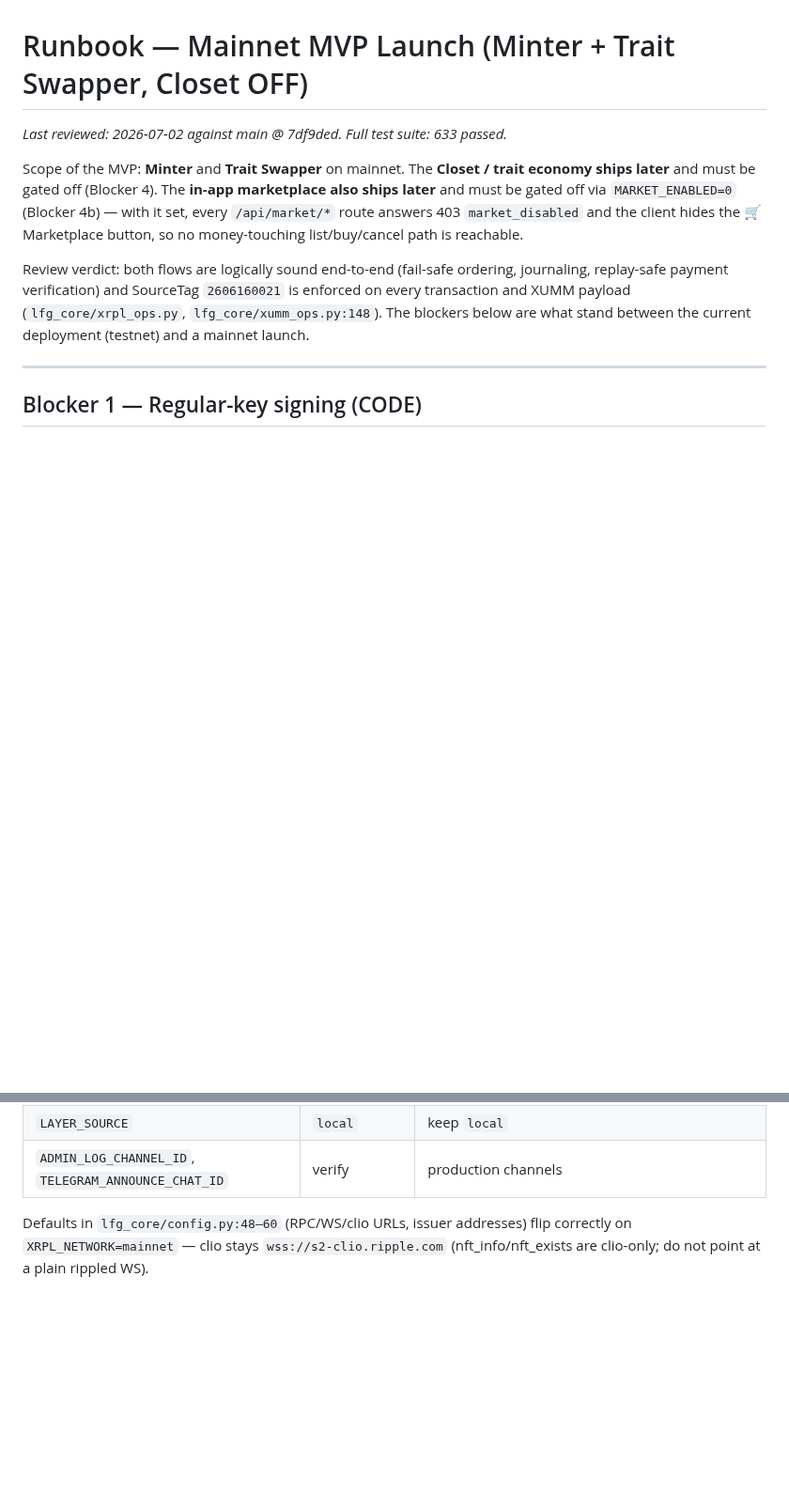
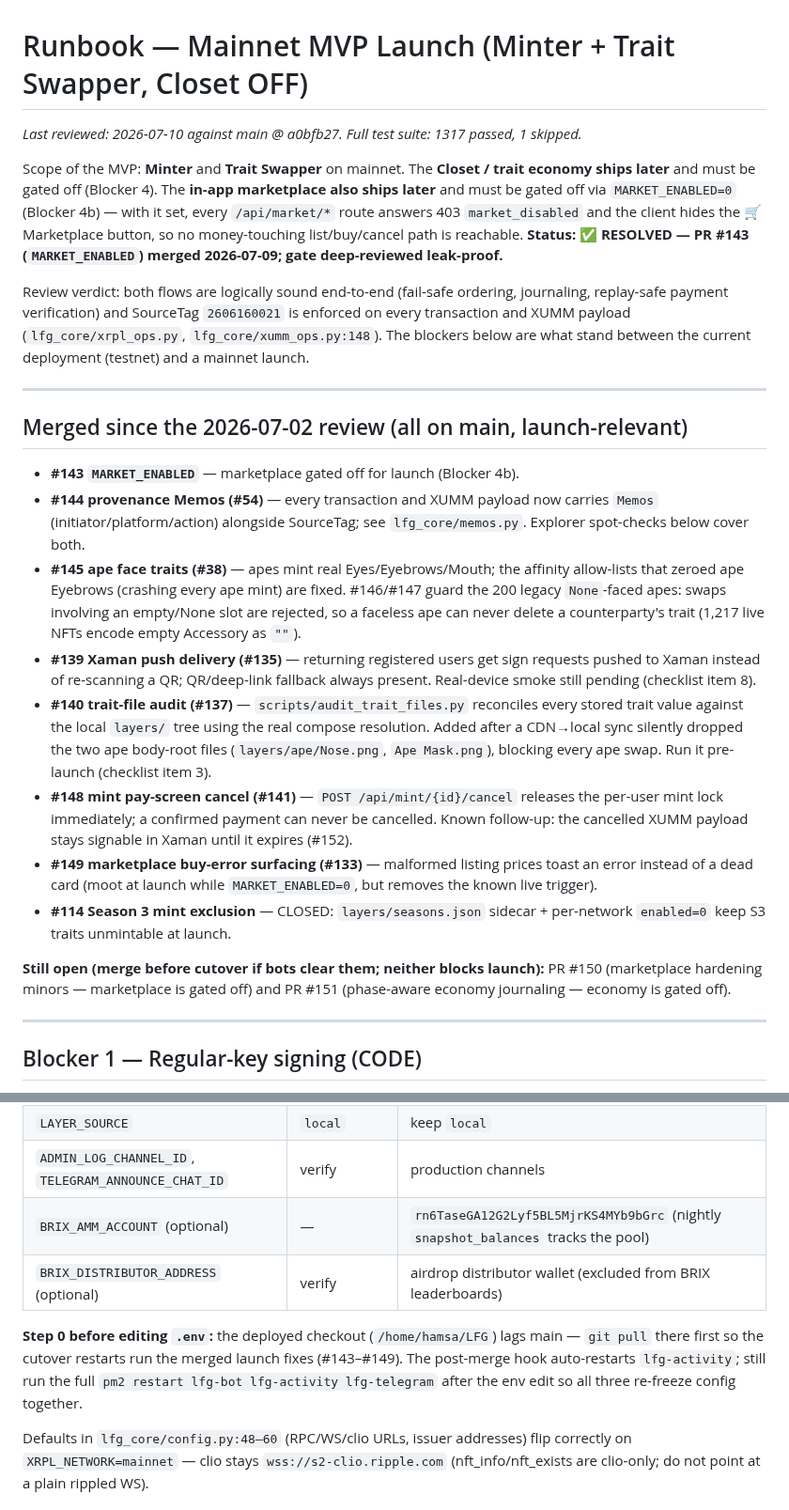
Before and after one commit to Team-Hamsa/LFG, a Markdown page: docs/runbooks/mainnet-mvp-launch.md, 2 parts joined by grey strips. Shown at 94% size. GitHub-like rendering; blank space fills up the shorter version.

Commit message:
docs(runbook): refresh mainnet MVP launch runbook against main @ a0bfb27
Reviewed 2026-07-10: marks Blocker 4b (MARKET_ENABLED, PR #143) resolved,
adds the merged-since-review digest (#143-#149, #114, #139, #140), a step-0
deployed-checkout pull, optional BRIX env rows, and new pre-launch checks
(audit_trait_files, ape-face mint, provenance Memo, Xaman push smoke) plus
the #152 stale-payload known gap. Suite on main: 1317 passed, 1 skipped.

Co-Authored-By: Claude Fable 5 <noreply@anthropic.com>

```diff
--- a/docs/runbooks/mainnet-mvp-launch.md
+++ b/docs/runbooks/mainnet-mvp-launch.md
@@ -1,19 +1,55 @@
 # Runbook — Mainnet MVP Launch (Minter + Trait Swapper, Closet OFF)
 
-_Last reviewed: 2026-07-02 against main @ 7df9ded. Full test suite: 633 passed._
+_Last reviewed: 2026-07-10 against main @ a0bfb27. Full test suite: 1317 passed, 1 skipped._
 
 Scope of the MVP: **Minter** and **Trait Swapper** on mainnet. The **Closet /
 trait economy ships later** and must be gated off (Blocker 4). The **in-app
 marketplace also ships later** and must be gated off via `MARKET_ENABLED=0`
 (Blocker 4b) — with it set, every `/api/market/*` route answers 403
 `market_disabled` and the client hides the 🛒 Marketplace button, so no
-money-touching list/buy/cancel path is reachable.
+money-touching list/buy/cancel path is reachable. **Status: ✅ RESOLVED — PR
+#143 (`MARKET_ENABLED`) merged 2026-07-09; gate deep-reviewed leak-proof.**
 
 Review verdict: both flows are logically sound end-to-end (fail-safe ordering,
 journaling, replay-safe payment verification) and SourceTag `2606160021` is
 enforced on every transaction and XUMM payload (`lfg_core/xrpl_ops.py`,
 `lfg_core/xumm_ops.py:148`). The blockers below are what stand between the
 current deployment (testnet) and a mainnet launch.
+
+---
+
+## Merged since the 2026-07-02 review (all on main, launch-relevant)
+
+- **#143 `MARKET_ENABLED`** — marketplace gated off for launch (Blocker 4b).
+- **#144 provenance Memos (#54)** — every transaction and XUMM payload now
+  carries `Memos` (initiator/platform/action) alongside SourceTag; see
+  `lfg_core/memos.py`. Explorer spot-checks below cover both.
+- **#145 ape face traits (#38)** — apes mint real Eyes/Eyebrows/Mouth; the
+  affinity allow-lists that zeroed ape Eyebrows (crashing every ape mint) are
+  fixed. #146/#147 guard the 200 legacy `None`-faced apes: swaps involving an
+  empty/None slot are rejected, so a faceless ape can never delete a
+  counterparty's trait (1,217 live NFTs encode empty Accessory as `""`).
+- **#139 Xaman push delivery (#135)** — returning registered users get sign
+  requests pushed to Xaman instead of re-scanning a QR; QR/deep-link fallback
+  always present. Real-device smoke still pending (checklist item 8).
+- **#140 trait-file audit (#137)** — `scripts/audit_trait_files.py`
+  reconciles every stored trait value against the local `layers/` tree using
+  the real compose resolution. Added after a CDN→local sync silently dropped
+  the two ape body-root files (`layers/ape/Nose.png`, `Ape Mask.png`),
+  blocking every ape swap. Run it pre-launch (checklist item 3).
+- **#148 mint pay-screen cancel (#141)** — `POST /api/mint/{id}/cancel`
+  releases the per-user mint lock immediately; a confirmed payment can never
+  be cancelled. Known follow-up: the cancelled XUMM payload stays signable in
+  Xaman until it expires (#152).
+- **#149 marketplace buy-error surfacing (#133)** — malformed listing prices
+  toast an error instead of a dead card (moot at launch while
+  `MARKET_ENABLED=0`, but removes the known live trigger).
+- **#114 Season 3 mint exclusion** — CLOSED: `layers/seasons.json` sidecar +
+  per-network `enabled=0` keep S3 traits unmintable at launch.
+
+**Still open (merge before cutover if bots clear them; neither blocks launch):**
+PR #150 (marketplace hardening minors — marketplace is gated off) and PR #151
+(phase-aware economy journaling — economy is gated off).
 
 ---
 
@@ -144,6 +180,14 @@ All of `lfg-bot`, `lfg-activity`, `lfg-telegram` share the repo `.env`
 | `SWAP_MAX_NFT_NUMBER` | `10000` | remove override (config default 3535) |
 | `LAYER_SOURCE` | `local` | keep `local` |
 | `ADMIN_LOG_CHANNEL_ID`, `TELEGRAM_ANNOUNCE_CHAT_ID` | verify | production channels |
+| `BRIX_AMM_ACCOUNT` (optional) | — | `rn6TaseGA12G2Lyf5BL5MjrKS4MYb9bGrc` (nightly `snapshot_balances` tracks the pool) |
+| `BRIX_DISTRIBUTOR_ADDRESS` (optional) | verify | airdrop distributor wallet (excluded from BRIX leaderboards) |
+
+**Step 0 before editing `.env`:** the deployed checkout (`/home/hamsa/LFG`)
+lags main — `git pull` there first so the cutover restarts run the merged
+launch fixes (#143–#149). The post-merge hook auto-restarts `lfg-activity`;
+still run the full `pm2 restart lfg-bot lfg-activity lfg-telegram` after the
+env edit so all three re-freeze config together.
 
 Defaults in `lfg_core/config.py:48–60` (RPC/WS/clio URLs, issuer addresses)
 flip correctly on `XRPL_NETWORK=mainnet` — clio stays `wss://s2-clio.ripple.com`
```
Also changed, not shown: other parts of docs/runbooks/mainnet-mvp-launch.md (+19 -7 lines).
